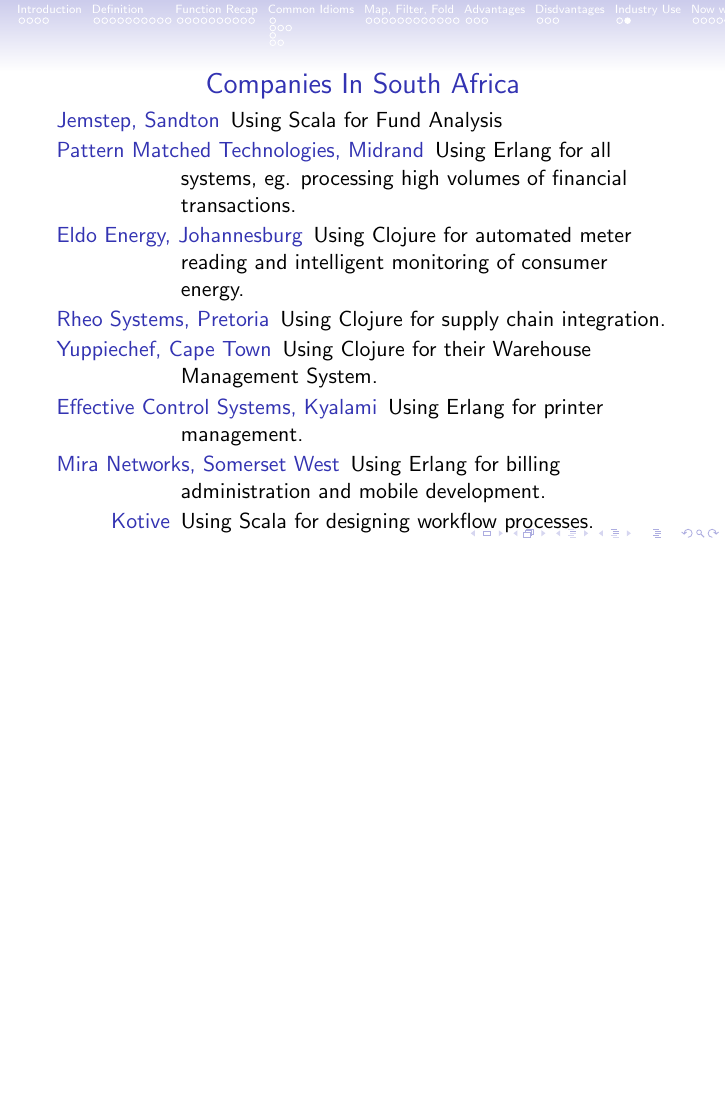
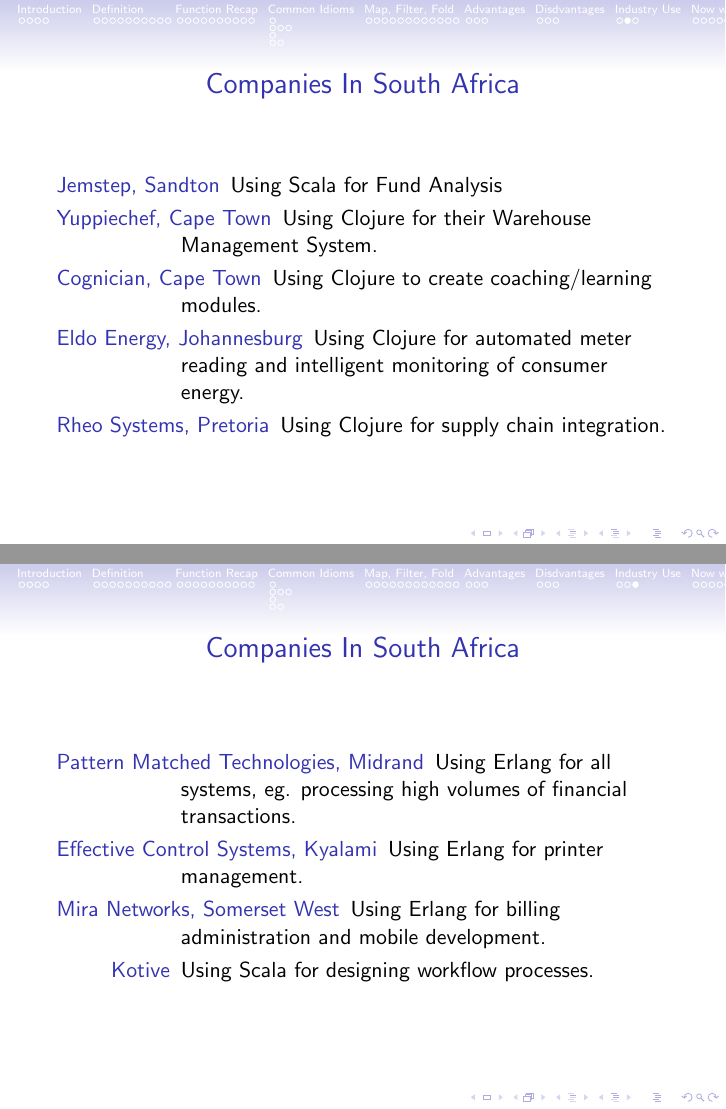
Before and after one commit to apauley/fp_presentation, LaTeX slides (fp_intro.tex): page 86 of 92 before the commit and pages 83 and 87 of 93 after it, the two joined at a grey line, the shorter picture padded with empty space. Compiled offline with pdfLaTeX.

Commit message:
Update companies

```diff
--- a/fp_intro.tex
+++ b/fp_intro.tex
@@ -605,13 +605,21 @@
 
   \begin{description}[<+->]
   \item[Jemstep, Sandton] Using Scala for Fund Analysis
-  \item[Pattern Matched Technologies, Midrand] Using Erlang for all systems,
-    eg. processing high volumes of financial transactions.
+  \item[Yuppiechef, Cape Town] Using Clojure for their Warehouse
+    Management System.
+  \item[Cognician, Cape Town] Using Clojure to create coaching/learning modules.
   \item[Eldo Energy, Johannesburg] Using Clojure for automated meter
     reading and intelligent monitoring of consumer energy.
   \item[Rheo Systems, Pretoria] Using Clojure for supply chain integration.
-  \item[Yuppiechef, Cape Town] Using Clojure for their Warehouse
-    Management System.
+  \end{description}
+
+\end{frame}
+
+\begin{frame}{Companies In South Africa}
+
+  \begin{description}[<+->]
+  \item[Pattern Matched Technologies, Midrand] Using Erlang for all systems,
+    eg. processing high volumes of financial transactions.
   \item[Effective Control Systems, Kyalami] Using Erlang for printer
     management.
   \item[Mira Networks, Somerset West] Using Erlang for billing
```
